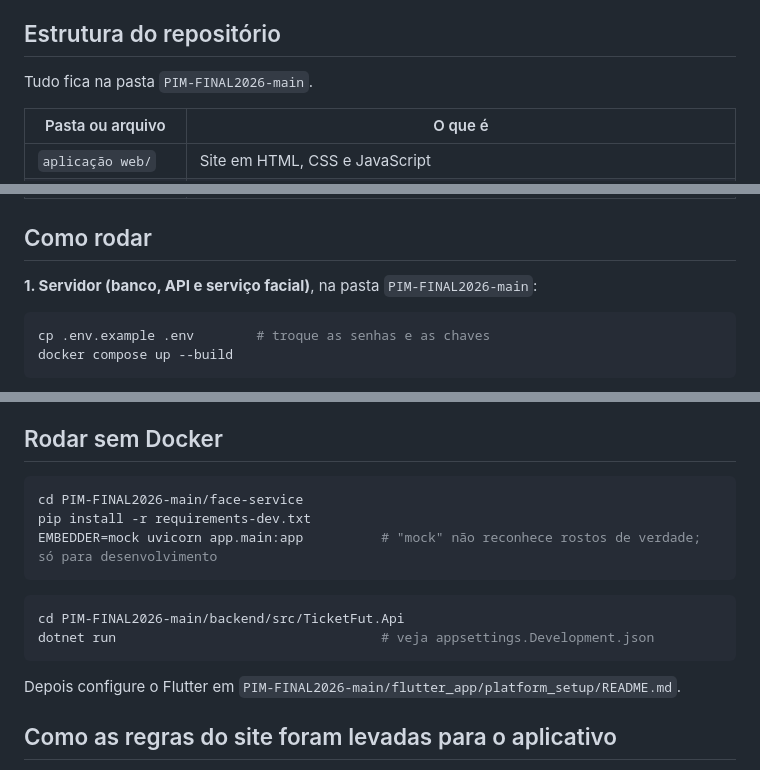
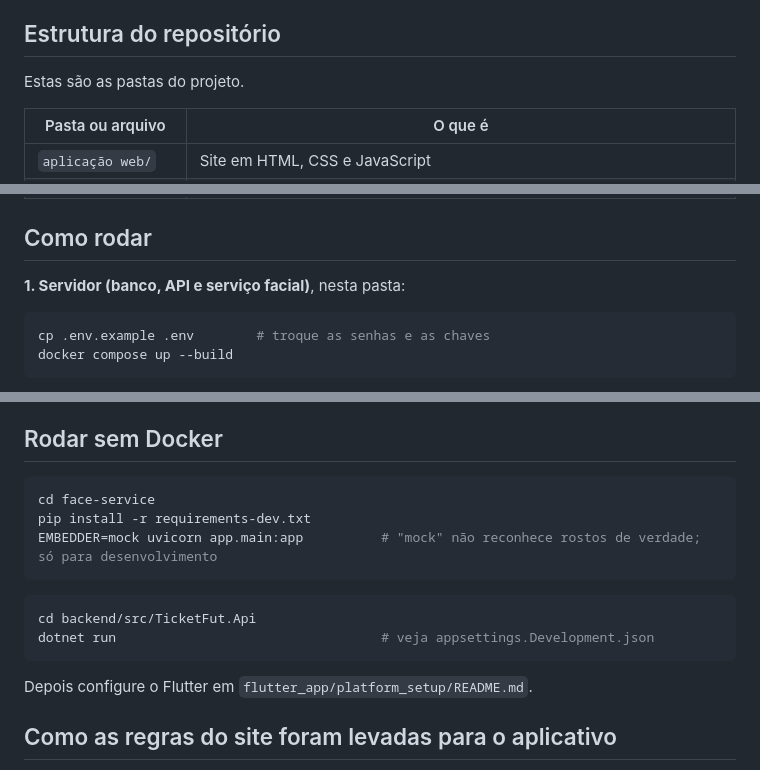
Before and after one commit to Mateusdohi/PIM-final-web, a Markdown page: PIM-FINAL2026-main/README.md, 3 parts joined by grey strips. Drawn GitHub-style.

Commit message:
Documentacao: README unico dentro da pasta PIM-FINAL2026-main
Move o conteudo do README da raiz para o README da pasta do projeto, com os detalhes tecnicos
como continuacao, e remove o README da raiz. Caminhos ajustados para a pasta.

````diff
--- a/README.md
+++ b/PIM-FINAL2026-main/README.md
@@ -16,7 +16,7 @@ O sistema tem um **site**, um **aplicativo Android (Flutter)**, uma **API .NET 8
 
 ## Estrutura do repositório
 
-Tudo fica na pasta `PIM-FINAL2026-main`.
+Estas são as pastas do projeto.
 
 | Pasta ou arquivo | O que é |
 |---|---|
@@ -30,7 +30,7 @@ Tudo fica na pasta `PIM-FINAL2026-main`.
 
 ## Como rodar
 
-**1. Servidor (banco, API e serviço facial)**, na pasta `PIM-FINAL2026-main`:
+**1. Servidor (banco, API e serviço facial)**, nesta pasta:
 
 ```bash
 cp .env.example .env        # troque as senhas e as chaves
@@ -102,17 +102,17 @@ Flutter App ──HTTPS/JWT──▶ Backend C# (.NET 8) ──rede interna + AP
 ## Rodar sem Docker
 
 ```bash
-cd PIM-FINAL2026-main/face-service
+cd face-service
 pip install -r requirements-dev.txt
 EMBEDDER=mock uvicorn app.main:app          # "mock" não reconhece rostos de verdade; só para desenvolvimento
 ```
 
 ```bash
-cd PIM-FINAL2026-main/backend/src/TicketFut.Api
+cd backend/src/TicketFut.Api
 dotnet run                                  # veja appsettings.Development.json
 ```
 
-Depois configure o Flutter em `PIM-FINAL2026-main/flutter_app/platform_setup/README.md`.
+Depois configure o Flutter em `flutter_app/platform_setup/README.md`.
 
 ## Como as regras do site foram levadas para o aplicativo
 
````
